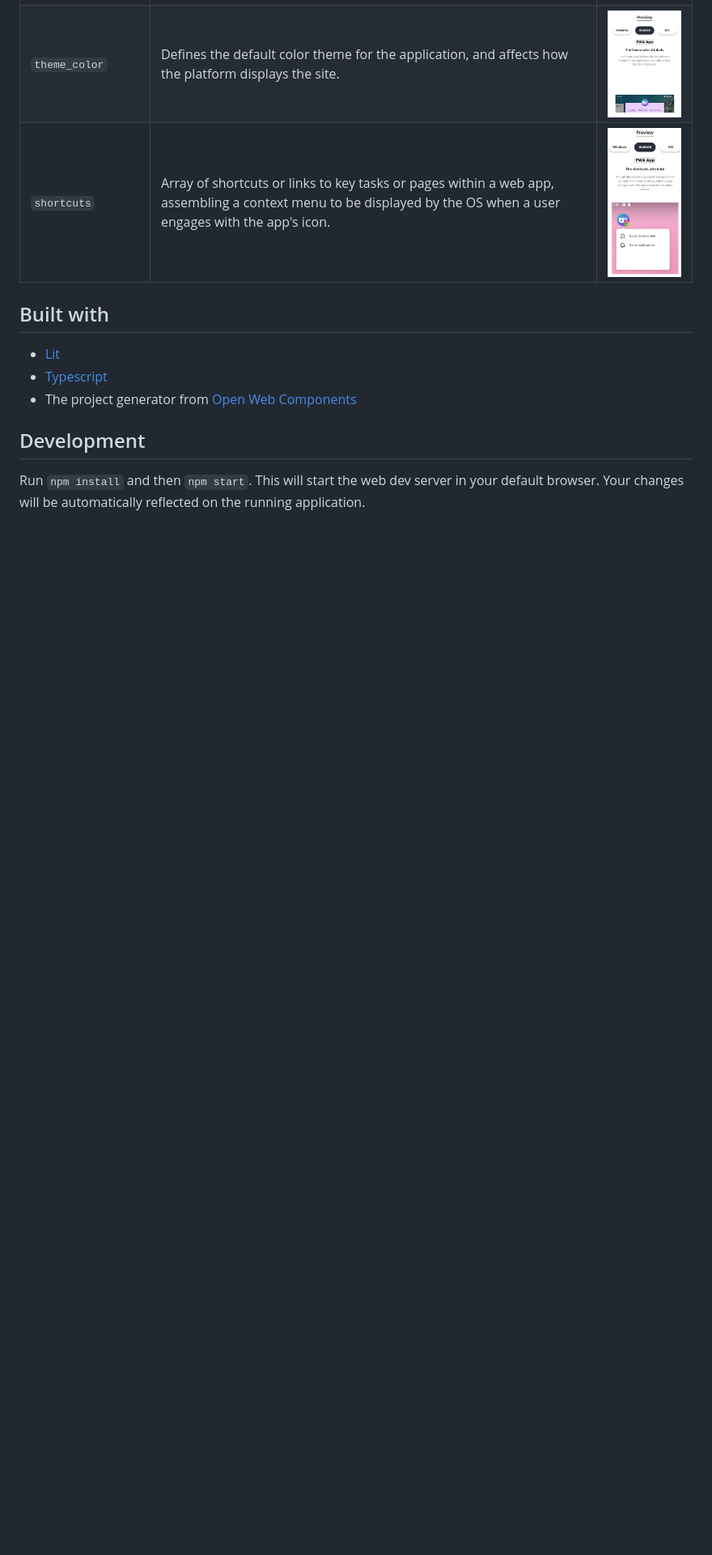
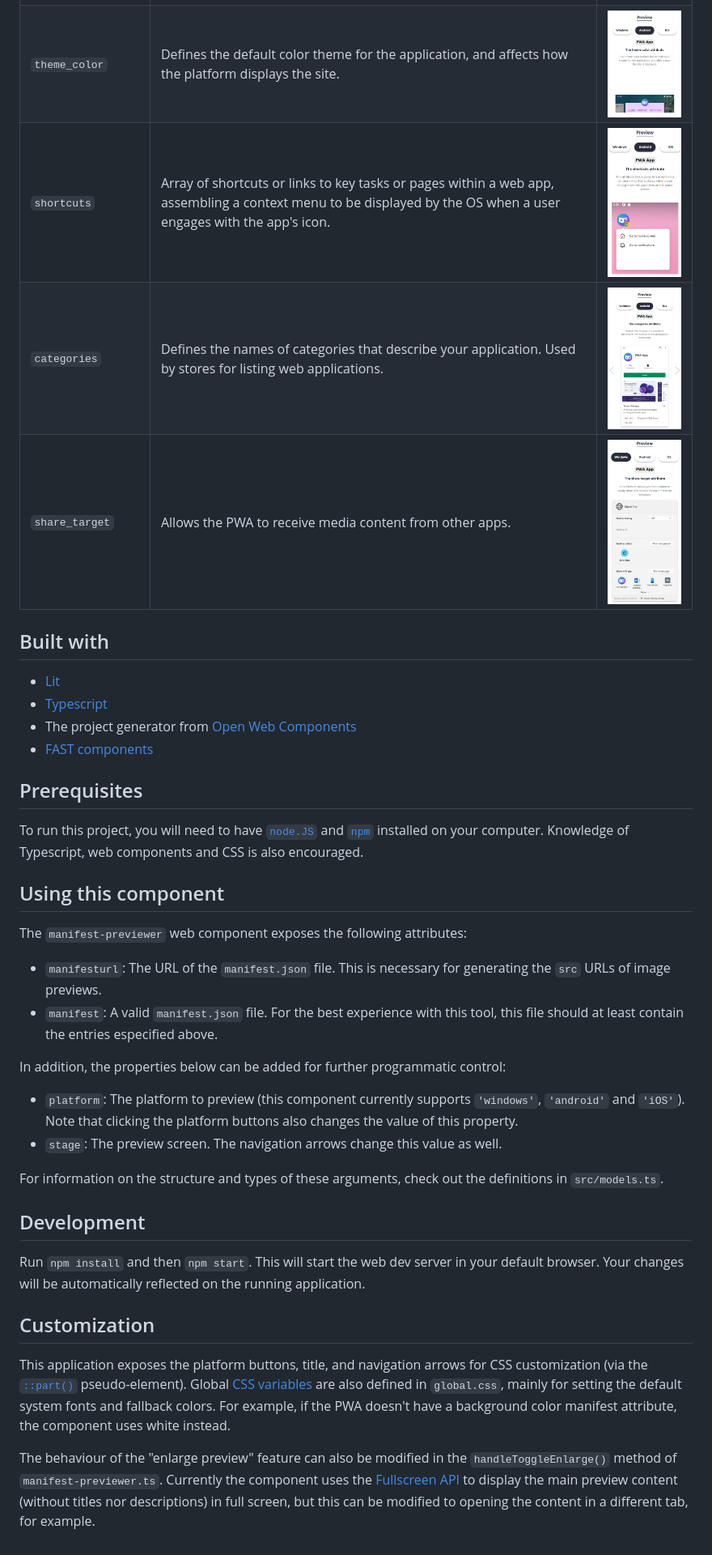
Before and after one commit to pwa-builder/manifest-previewer, a Markdown page: README.md, the part around the change. Shown at 81% size. Drawn GitHub-style; pictures changed too: assets/readme-images/categories.png (added), assets/readme-images/sharetarget.png (added); blank space fills up the shorter version.

Commit message:
Finish readme and improve fallback content

```diff
--- a/README.md
+++ b/README.md
@@ -12,11 +12,33 @@ Attribute | Description | Screen
 `short_name` | String that represents the name of the PWA displayed to the user if there is not enough space to display the `name` (e.g., as a label for the app's icon on the phone home screen).| ![Short name](/assets/readme-images/shortname.png)
 `theme_color` | Defines the default color theme for the application, and affects how the platform displays the site. | ![Theme color](/assets/readme-images/themecolor.png)
 `shortcuts` | Array of shortcuts or links to key tasks or pages within a web app, assembling a context menu to be displayed by the OS when a user engages with the app's icon. | ![Shortcuts](/assets/readme-images/shortcuts.png)
+`categories` | Defines the names of categories that describe your application. Used by stores for listing web applications. | ![Categories](/assets/readme-images/categories.png)
+`share_target` | Allows the PWA to receive media content from other apps. | ![Share target](/assets/readme-images/sharetarget.png)
 
 ## Built with
 - [Lit](https://lit.dev/)
 - [Typescript](https://www.typescriptlang.org/)
 - The project generator from [Open Web Components](https://open-wc.org/docs/development/generator/)
+- [FAST components](https://www.fast.design/docs/introduction)
+
+## Prerequisites
+To run this project, you will need to have [`node.JS`](https://nodejs.org/en/) and [`npm`](https://docs.npmjs.com/getting-started) installed on your computer. Knowledge of Typescript, web components and CSS is also encouraged.
+
+## Using this component
+The `manifest-previewer` web component exposes the following attributes:
+- `manifesturl`: The URL of the `manifest.json` file. This is necessary for generating the `src` URLs of image previews.
+- `manifest`: A valid `manifest.json` file. For the best experience with this tool, this file should at least contain the entries especified above.
+
+In addition, the properties below can be added for further programmatic control:
+- `platform`: The platform to preview (this component currently supports `'windows'`, `'android'` and `'iOS'`). Note that clicking the platform buttons also changes the value of this property.
+- `stage`: The preview screen. The navigation arrows change this value as well.
+
+For information on the structure and types of these arguments, check out the definitions in `src/models.ts`.
 
 ## Development
 Run `npm install` and then `npm start`. This will start the web dev server in your default browser. Your changes will be automatically reflected on the running application.
+
+## Customization
+This application exposes the platform buttons, title, and navigation arrows for CSS customization (via the [`::part()`](https://developer.mozilla.org/en-US/docs/Web/CSS/::part) pseudo-element). Global [CSS variables](https://developer.mozilla.org/en-US/docs/Web/CSS/Using_CSS_custom_properties) are also defined in `global.css`, mainly for setting the default system fonts and fallback colors. For example, if the PWA doesn't have a background color manifest attribute, the component uses white instead.
+
+The behaviour of the "enlarge preview" feature can also be modified in the `handleToggleEnlarge()` method of `manifest-previewer.ts`. Currently the component uses the [Fullscreen API](https://developer.mozilla.org/en-US/docs/Web/API/Fullscreen_API) to display the main preview content (without titles nor descriptions) in full screen, but this can be modified to opening the content in a different tab, for example.
```
Also changed, not shown: 11 other files.
